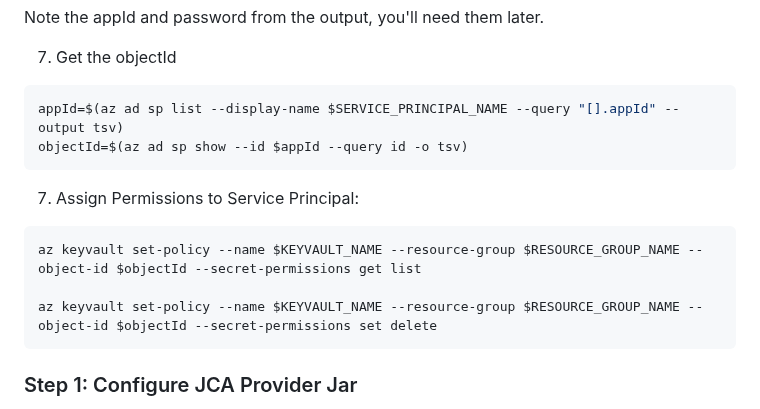
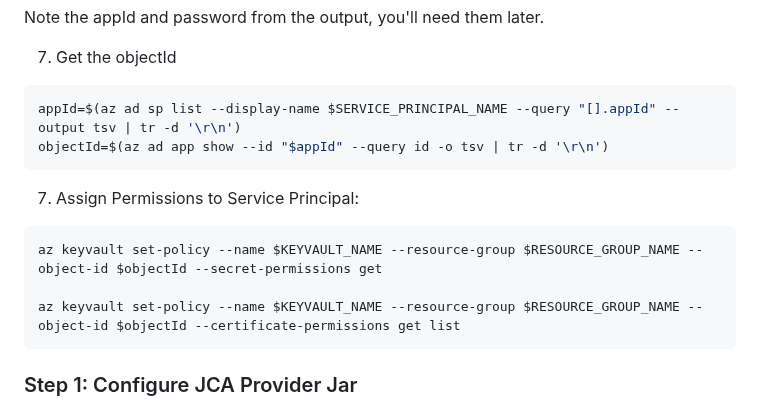
Before and after one commit to backwind1233/AzureDocs, a Markdown page: AzureJavaSDK/JCA/integrate_keyvault_JCA_provider_with_jarsigner.md, the part around the change. GitHub-like rendering.

````diff
--- a/AzureJavaSDK/JCA/integrate_keyvault_JCA_provider_with_jarsigner.md
+++ b/AzureJavaSDK/JCA/integrate_keyvault_JCA_provider_with_jarsigner.md
@@ -57,16 +57,16 @@ Note the appId and password from the output, you'll need them later.
 7. Get the objectId
 
 ```shell
-appId=$(az ad sp list --display-name $SERVICE_PRINCIPAL_NAME --query "[].appId" --output tsv)
-objectId=$(az ad sp show --id $appId --query id -o tsv)
+appId=$(az ad sp list --display-name $SERVICE_PRINCIPAL_NAME --query "[].appId" --output tsv | tr -d '\r\n')
+objectId=$(az ad app show --id "$appId" --query id -o tsv | tr -d '\r\n')
 ```
 
 7. Assign Permissions to Service Principal:
 
 ```shell
-az keyvault set-policy --name $KEYVAULT_NAME --resource-group $RESOURCE_GROUP_NAME --object-id $objectId --secret-permissions get list
+az keyvault set-policy --name $KEYVAULT_NAME --resource-group $RESOURCE_GROUP_NAME --object-id $objectId --secret-permissions get
 
-az keyvault set-policy --name $KEYVAULT_NAME --resource-group $RESOURCE_GROUP_NAME --object-id $objectId --secret-permissions set delete
+az keyvault set-policy --name $KEYVAULT_NAME --resource-group $RESOURCE_GROUP_NAME --object-id $objectId --certificate-permissions get list
 ```
 
 
````
